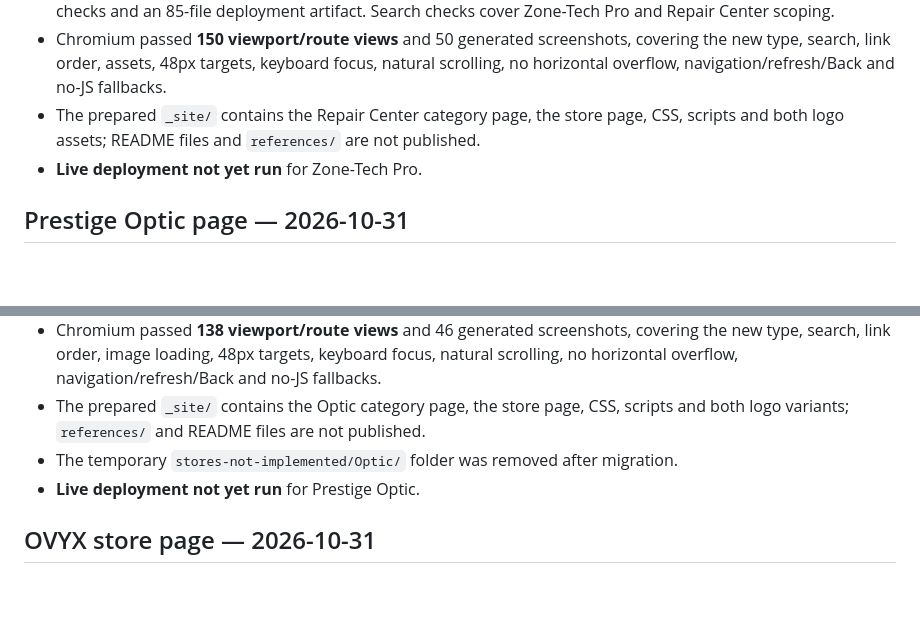
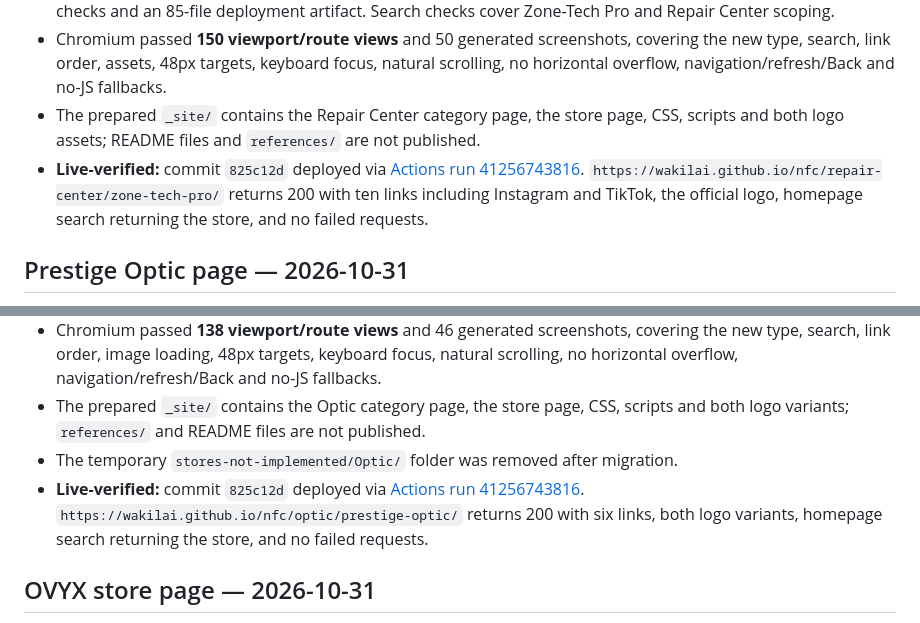
Before and after one commit to WakilAI/nfc, a Markdown page: VERIFICATION.md, 2 parts joined by grey strips. Rendered like a GitHub page; blank space fills up the shorter version.

Commit message:
docs: record Optic and Repair Center deployment

```diff
--- a/VERIFICATION.md
+++ b/VERIFICATION.md
@@ -9,7 +9,7 @@
 - `node check.cjs` passed: 13 categories, 11 unique stores, 10 Zone-Tech Pro links, safe destinations, per-store checks and an 85-file deployment artifact. Search checks cover Zone-Tech Pro and Repair Center scoping.
 - Chromium passed **150 viewport/route views** and 50 generated screenshots, covering the new type, search, link order, assets, 48px targets, keyboard focus, natural scrolling, no horizontal overflow, navigation/refresh/Back and no-JS fallbacks.
 - The prepared `_site/` contains the Repair Center category page, the store page, CSS, scripts and both logo assets; README files and `references/` are not published.
-- **Live deployment not yet run** for Zone-Tech Pro.
+- **Live-verified:** commit `825c12d` deployed via [Actions run 41256743816](https://github.com/WakilAI/nfc/actions/runs/41256743816). `https://wakilai.github.io/nfc/repair-center/zone-tech-pro/` returns 200 with ten links including Instagram and TikTok, the official logo, homepage search returning the store, and no failed requests.
 
 ## Prestige Optic page — 2026-10-31
 
@@ -21,7 +21,7 @@
 - Chromium passed **138 viewport/route views** and 46 generated screenshots, covering the new type, search, link order, image loading, 48px targets, keyboard focus, natural scrolling, no horizontal overflow, navigation/refresh/Back and no-JS fallbacks.
 - The prepared `_site/` contains the Optic category page, the store page, CSS, scripts and both logo variants; `references/` and README files are not published.
 - The temporary `stores-not-implemented/Optic/` folder was removed after migration.
-- **Live deployment not yet run** for Prestige Optic.
+- **Live-verified:** commit `825c12d` deployed via [Actions run 41256743816](https://github.com/WakilAI/nfc/actions/runs/41256743816). `https://wakilai.github.io/nfc/optic/prestige-optic/` returns 200 with six links, both logo variants, homepage search returning the store, and no failed requests.
 
 ## OVYX store page — 2026-10-31
 
```
